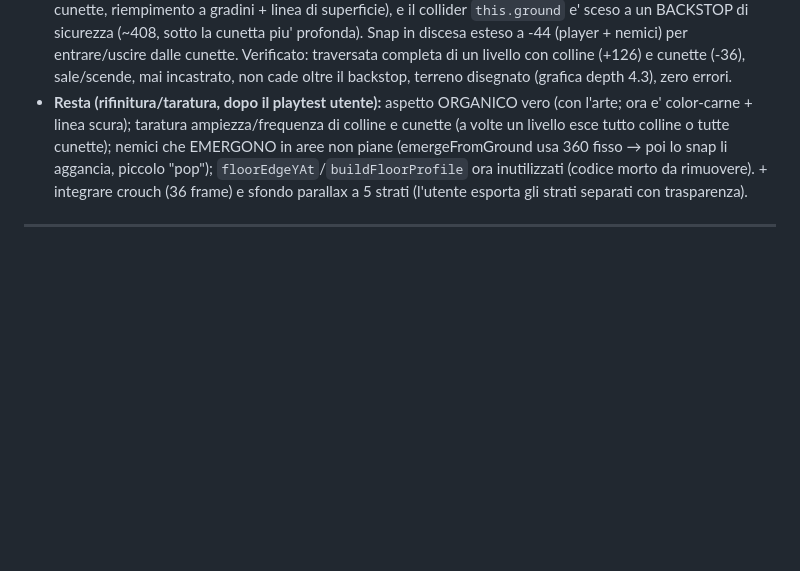
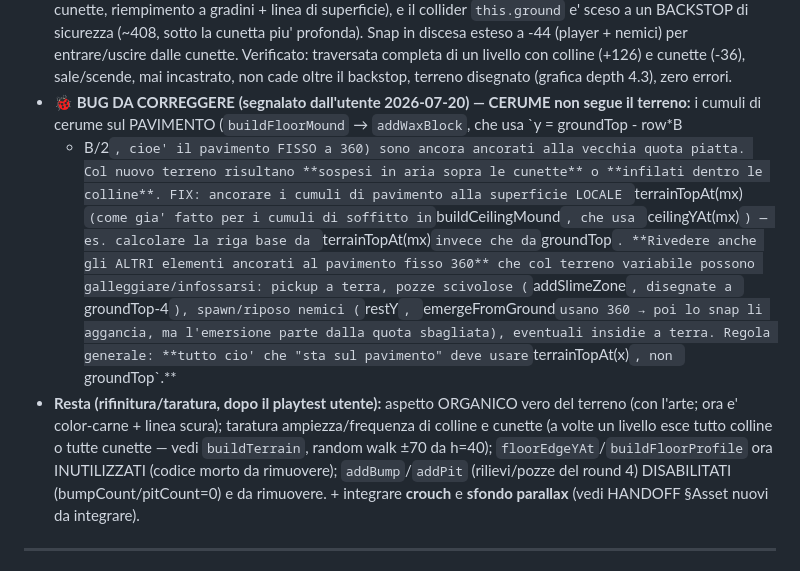
Before and after one commit to ivocativo/WaxOut, a Markdown page: ROADMAP.md, the part around the change. Rendered like a GitHub page; blank space fills up the shorter version.

```diff
--- a/ROADMAP.md
+++ b/ROADMAP.md
@@ -106,12 +106,24 @@ approvata: **terreno irregolare a gradini** (montagnole, saliscendi, cunette). F
   profonda). Snap in discesa esteso a -44 (player + nemici) per entrare/uscire dalle cunette.
   Verificato: traversata completa di un livello con colline (+126) e cunette (-36), sale/scende,
   mai incastrato, non cade oltre il backstop, terreno disegnato (grafica depth 4.3), zero errori.
-- **Resta (rifinitura/taratura, dopo il playtest utente):** aspetto ORGANICO vero (con l'arte;
-  ora e' color-carne + linea scura); taratura ampiezza/frequenza di colline e cunette (a volte un
-  livello esce tutto colline o tutte cunette); nemici che EMERGONO in aree non piane (emergeFromGround
-  usa 360 fisso → poi lo snap li aggancia, piccolo "pop"); `floorEdgeYAt`/`buildFloorProfile` ora
-  inutilizzati (codice morto da rimuovere). + integrare crouch (36 frame) e sfondo parallax a 5
-  strati (l'utente esporta gli strati separati con trasparenza).
+- **🐞 BUG DA CORREGGERE (segnalato dall'utente 2026-07-20) — CERUME non segue il terreno:** i
+  cumuli di cerume sul PAVIMENTO (`buildFloorMound` → `addWaxBlock`, che usa `y = groundTop - row*B
+  - B/2`, cioe' il pavimento FISSO a 360) sono ancora ancorati alla vecchia quota piatta. Col nuovo
+  terreno risultano **sospesi in aria sopra le cunette** o **infilati dentro le colline**. FIX:
+  ancorare i cumuli di pavimento alla superficie LOCALE `terrainTopAt(mx)` (come gia' fatto per i
+  cumuli di soffitto in `buildCeilingMound`, che usa `ceilingYAt(mx)`) — es. calcolare la riga base
+  da `terrainTopAt(mx)` invece che da `groundTop`. **Rivedere anche gli ALTRI elementi ancorati al
+  pavimento fisso 360** che col terreno variabile possono galleggiare/infossarsi: pickup a terra,
+  pozze scivolose (`addSlimeZone`, disegnate a `groundTop-4`), spawn/riposo nemici (`restY`,
+  `emergeFromGround` usano 360 → poi lo snap li aggancia, ma l'emersione parte dalla quota sbagliata),
+  eventuali insidie a terra. Regola generale: **tutto cio' che "sta sul pavimento" deve usare
+  `terrainTopAt(x)`, non `groundTop`.**
+- **Resta (rifinitura/taratura, dopo il playtest utente):** aspetto ORGANICO vero del terreno (con
+  l'arte; ora e' color-carne + linea scura); taratura ampiezza/frequenza di colline e cunette (a
+  volte un livello esce tutto colline o tutte cunette — vedi `buildTerrain`, random walk ±70 da h=40);
+  `floorEdgeYAt`/`buildFloorProfile` ora INUTILIZZATI (codice morto da rimuovere); `addBump`/`addPit`
+  (rilievi/pozze del round 4) DISABILITATI (bumpCount/pitCount=0) e da rimuovere. + integrare
+  **crouch** e **sfondo parallax** (vedi HANDOFF §Asset nuovi da integrare).
 
 ---
 
```
Also changed, not shown: HANDOFF.md (+44 -9 lines).
